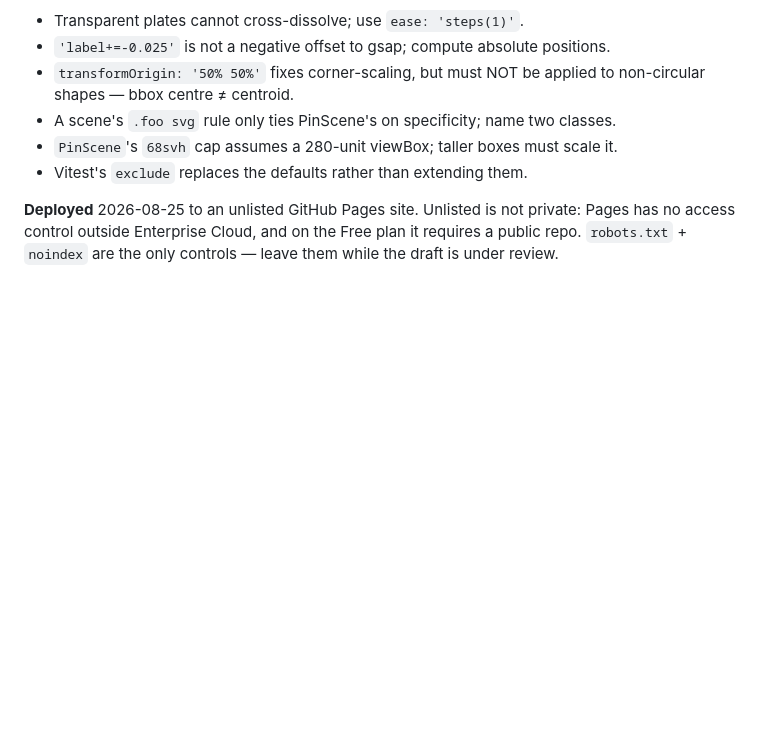
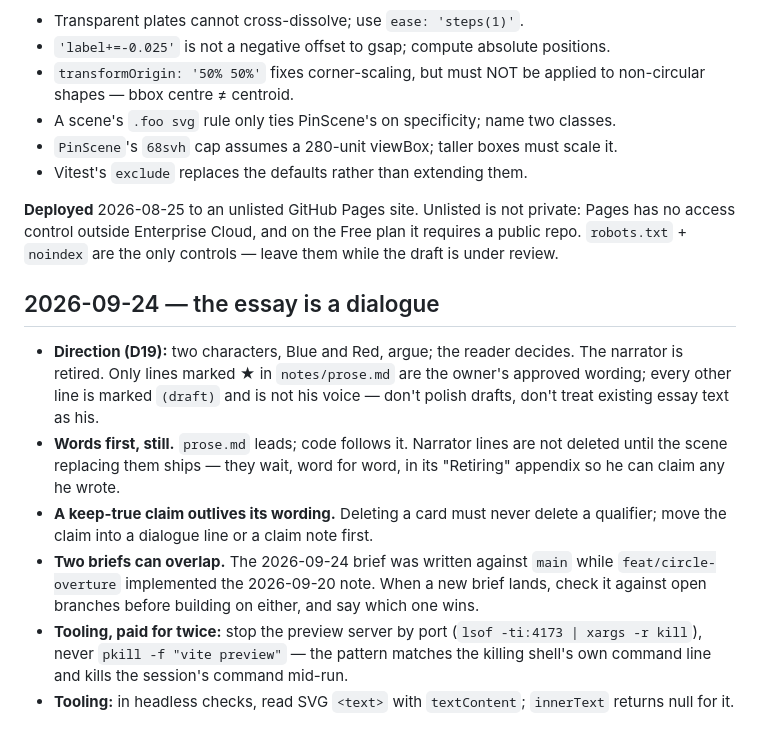
Before and after one commit to hamed/math-or-merit, a Markdown page: MEMORY.md, the part around the change. Drawn GitHub-style; blank space fills up the shorter version.

```diff
--- a/MEMORY.md
+++ b/MEMORY.md
@@ -130,3 +130,25 @@ dense-but-complete, because they are read cold.
 private: Pages has no access control outside Enterprise Cloud, and on the Free
 plan it requires a public repo. `robots.txt` + `noindex` are the only controls —
 leave them while the draft is under review.
+
+## 2026-09-24 — the essay is a dialogue
+
+- **Direction (D19):** two characters, Blue and Red, argue; the reader decides.
+  The narrator is retired. Only lines marked ★ in `notes/prose.md` are the
+  owner's approved wording; every other line is marked `(draft)` and is not his
+  voice — don't polish drafts, don't treat existing essay text as his.
+- **Words first, still.** `prose.md` leads; code follows it. Narrator lines are
+  not deleted until the scene replacing them ships — they wait, word for word,
+  in its "Retiring" appendix so he can claim any he wrote.
+- **A keep-true claim outlives its wording.** Deleting a card must never delete
+  a qualifier; move the claim into a dialogue line or a claim note first.
+- **Two briefs can overlap.** The 2026-09-24 brief was written against `main`
+  while `feat/circle-overture` implemented the 2026-09-20 note. When a new brief
+  lands, check it against open branches before building on either, and say
+  which one wins.
+- **Tooling, paid for twice:** stop the preview server by port
+  (`lsof -ti:4173 | xargs -r kill`), never `pkill -f "vite preview"` — the
+  pattern matches the killing shell's own command line and kills the session's
+  command mid-run.
+- **Tooling:** in headless checks, read SVG `<text>` with `textContent`;
+  `innerText` returns null for it.
```
Also changed, not shown: CONTEXT.md (+47 -1 lines).
